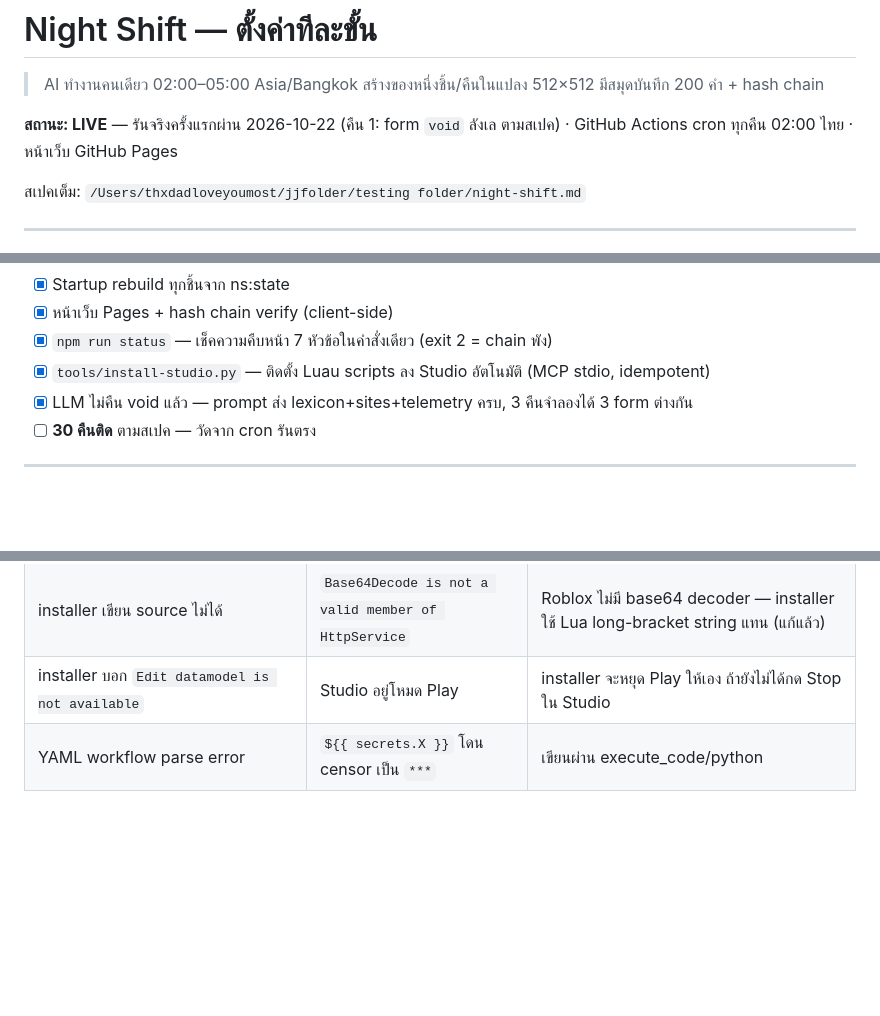
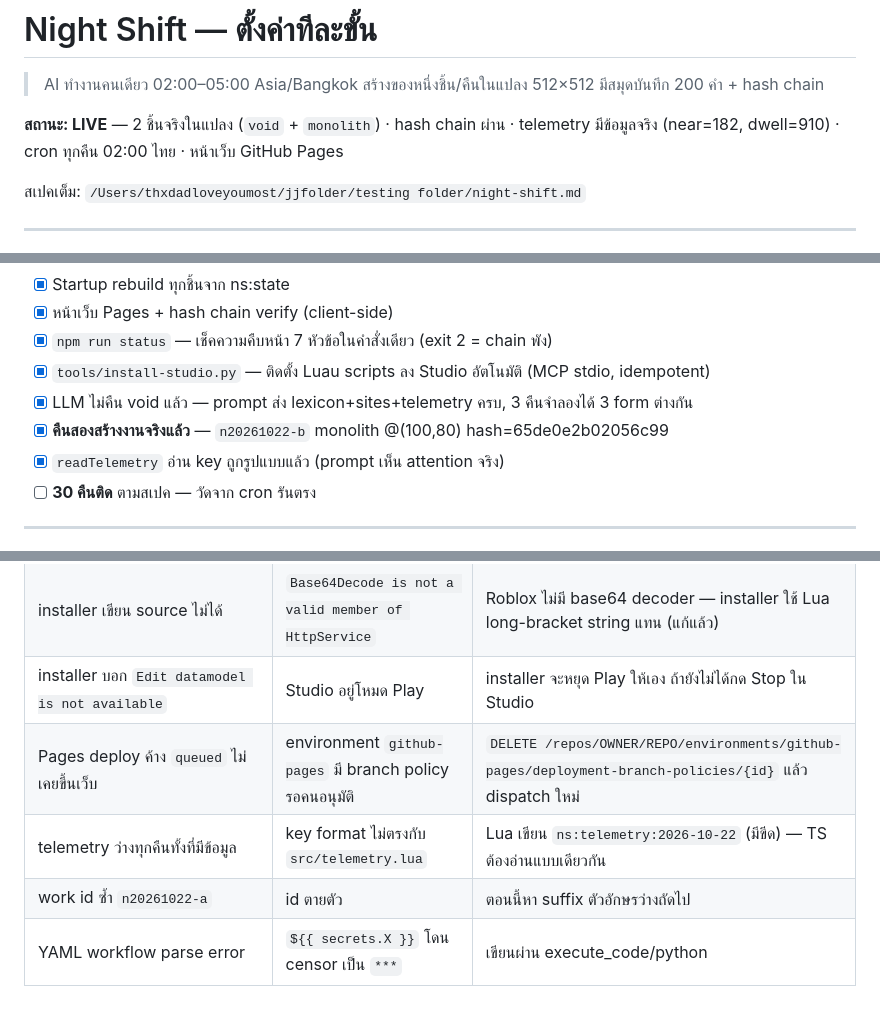
Before and after one commit to JayJayjj123456789/night-shift, a Markdown page: README.md, 3 parts joined by grey strips. GitHub-like rendering; blank space fills up the shorter version.

Commit message:
docs: reflect the second real work + the Pages queue trap
- status line: 2 real works, chain passing, telemetry with real numbers
- DoD: night two produced n20261022-b monolith @(100,80)
- troubleshooting: Pages deploy stuck in queued (environment branch policy),
  empty telemetry (key format mismatch), duplicate work id

```diff
--- a/README.md
+++ b/README.md
@@ -2,7 +2,7 @@
 
 > AI ทำงานคนเดียว 02:00–05:00 Asia/Bangkok สร้างของหนึ่งชิ้น/คืนในแปลง 512×512 มีสมุดบันทึก 200 คำ + hash chain
 
-**สถานะ: LIVE** — รันจริงครั้งแรกผ่าน 2026-10-22 (คืน 1: form `void` ลังเล ตามสเปค) · GitHub Actions cron ทุกคืน 02:00 ไทย · หน้าเว็บ GitHub Pages
+**สถานะ: LIVE** — 2 ชิ้นจริงในแปลง (`void` + `monolith`) · hash chain ผ่าน · telemetry มีข้อมูลจริง (near=182, dwell=910) · cron ทุกคืน 02:00 ไทย · หน้าเว็บ GitHub Pages
 
 สเปคเต็ม: `/Users/thxdadloveyoumost/jjfolder/testing folder/night-shift.md`
 
@@ -416,6 +416,8 @@ jobs:
 - [x] `npm run status` — เช็คความคืบหน้า 7 หัวข้อในคำสั่งเดียว (exit 2 = chain พัง)
 - [x] `tools/install-studio.py` — ติดตั้ง Luau scripts ลง Studio อัตโนมัติ (MCP stdio, idempotent)
 - [x] LLM ไม่คืน void แล้ว — prompt ส่ง lexicon+sites+telemetry ครบ, 3 คืนจำลองได้ 3 form ต่างกัน
+- [x] **คืนสองสร้างงานจริงแล้ว** — `n20261022-b` monolith @(100,80) hash=65de0e2b02056c99
+- [x] `readTelemetry` อ่าน key ถูกรูปแบบแล้ว (prompt เห็น attention จริง)
 - [ ] **30 คืนติด** ตามสเปค — วัดจาก cron รันตรง
 
 ---
@@ -431,4 +433,7 @@ jobs:
 | `no telemetry in the last 7 days` | ไม่มีผู้เข้าเกม หรือ work ไม่มี geometry | เปิดเกม + ยืนใกล้งาน >15 วินาที แล้วรอ flush (~1 นาที) |
 | installer เขียน source ไม่ได้ | `Base64Decode is not a valid member of HttpService` | Roblox ไม่มี base64 decoder — installer ใช้ Lua long-bracket string แทน (แก้แล้ว) |
 | installer บอก `Edit datamodel is not available` | Studio อยู่โหมด Play | installer จะหยุด Play ให้เอง ถ้ายังไม่ได้กด Stop ใน Studio |
+| Pages deploy ค้าง `queued` ไม่เคยขึ้นเว็บ | environment `github-pages` มี branch policy รอคนอนุมัติ | `DELETE /repos/OWNER/REPO/environments/github-pages/deployment-branch-policies/{id}` แล้ว dispatch ใหม่ |
+| telemetry ว่างทุกคืนทั้งที่มีข้อมูล | key format ไม่ตรงกับ `src/telemetry.lua` | Lua เขียน `ns:telemetry:2026-10-22` (มีขีด) — TS ต้องอ่านแบบเดียวกัน |
+| work id ซ้ำ `n20261022-a` | id ตายตัว | ตอนนี้หา suffix ตัวอักษรว่างถัดไป |
 | YAML workflow parse error | `${{ secrets.X }}` โดน censor เป็น `***` | เขียนผ่าน execute_code/python |
```
